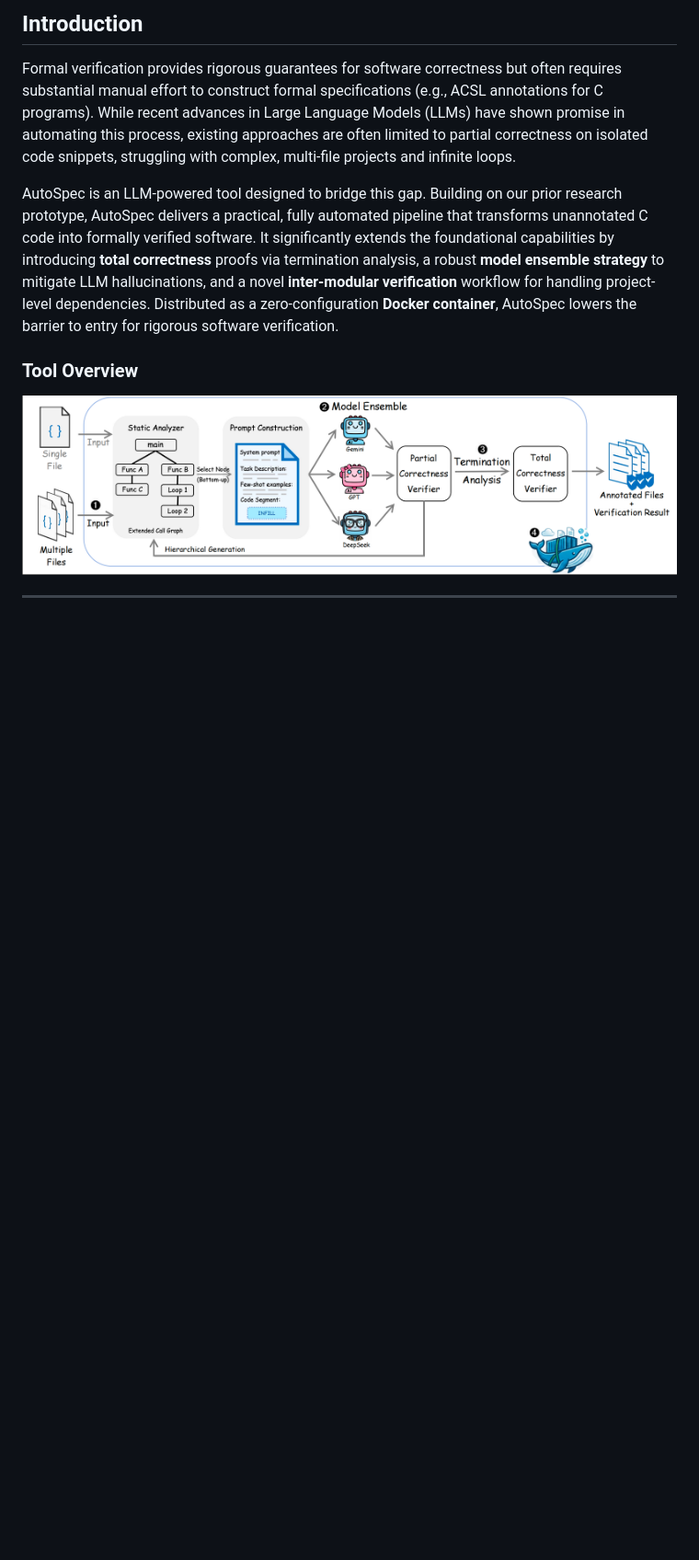
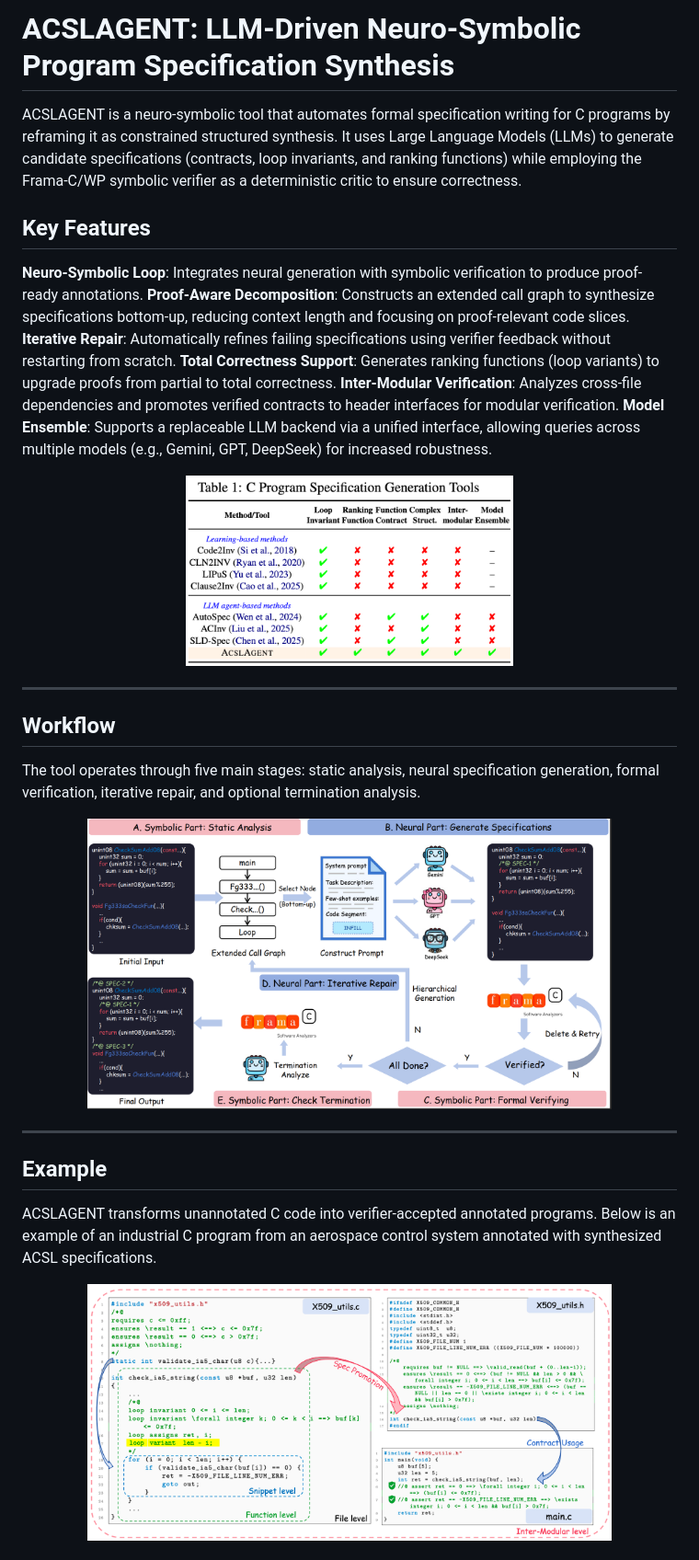
Before and after one commit to Xidian-ICTT-GZ/AutoSpec, a Markdown page: README.md, the part around one of its changes. Shown at 92% size. Drawn GitHub-style; pictures changed too: fig/comparsion.png (added), fig/overview.png; blank space fills up the shorter version.

```diff
--- a/README.md
+++ b/README.md
@@ -1,11 +1,35 @@
-## Introduction
+# ACSLAGENT: LLM-Driven Neuro-Symbolic Program Specification Synthesis
 
-Formal verification provides rigorous guarantees for software correctness but often requires substantial manual effort to construct formal specifications (e.g., ACSL annotations for C programs). While recent advances in Large Language Models (LLMs) have shown promise in automating this process, existing approaches are often limited to partial correctness on isolated code snippets, struggling with complex, multi-file projects and infinite loops.
+ACSLAGENT is a neuro-symbolic tool that automates formal specification writing for C programs by reframing it as constrained structured synthesis. It uses Large Language Models (LLMs) to generate candidate specifications (contracts, loop invariants, and ranking functions) while employing the Frama-C/WP symbolic verifier as a deterministic critic to ensure correctness.
 
-AutoSpec is an LLM-powered tool designed to bridge this gap. Building on our prior research prototype, AutoSpec delivers a practical, fully automated pipeline that transforms unannotated C code into formally verified software. It significantly extends the foundational capabilities by introducing **total correctness** proofs via termination analysis, a robust **model ensemble strategy** to mitigate LLM hallucinations, and a novel **inter-modular verification** workflow for handling project-level dependencies. Distributed as a zero-configuration **Docker container**, AutoSpec lowers the barrier to entry for rigorous software verification.
+## Key Features
 
-### Tool Overview
+**Neuro-Symbolic Loop**: Integrates neural generation with symbolic verification to produce proof-ready annotations.
+**Proof-Aware Decomposition**: Constructs an extended call graph to synthesize specifications bottom-up, reducing context length and focusing on proof-relevant code slices.
+**Iterative Repair**: Automatically refines failing specifications using verifier feedback without restarting from scratch.
+**Total Correctness Support**: Generates ranking functions (loop variants) to upgrade proofs from partial to total correctness.
+**Inter-Modular Verification**: Analyzes cross-file dependencies and promotes verified contracts to header interfaces for modular verification.
+**Model Ensemble**: Supports a replaceable LLM backend via a unified interface, allowing queries across multiple models (e.g., Gemini, GPT, DeepSeek) for increased robustness.
+<p align="center">
+  <img src="fig/comparsion.png" width="50%">
+</p>
 
-![overview](fig/overview.png)
+---
+## Workflow
 
-----------
+The tool operates through five main stages: static analysis, neural specification generation, formal verification, iterative repair, and optional termination analysis.
+
+<p align="center">
+  <img src="fig/overview.png" width="80%">
+</p>
+
+---
+
+## Example
+
+ACSLAGENT transforms unannotated C code into verifier-accepted annotated programs. Below is an example of an industrial C program from an aerospace control system annotated with synthesized ACSL specifications.
+
+<p align="center">
+  <img src="fig/case.png" width="80%">
+</p>
+
```
Also changed, not shown: other parts of README.md (+38 -4 lines), fig/accuracy_lineplot.png (added), fig/compare_sota.png (added), fig/time_boxplot.png (added), fig/token_cost.png (added), 5 other files.
